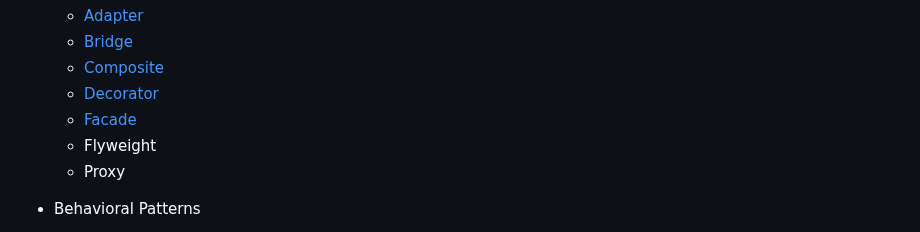
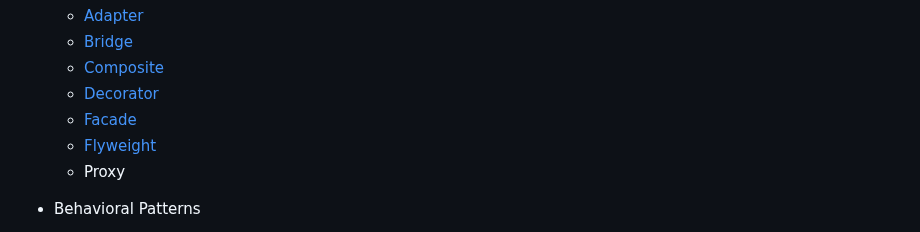
Before and after one commit to Deatsilence/flutter-design-patterns, a Markdown page: README.md, the part around one of its changes. GitHub-like rendering.

Commit message:
Add Flyweight pattern documentation and images

```diff
--- a/README.md
+++ b/README.md
@@ -15,7 +15,7 @@
   - [Composite](#composite)
   - [Decorator](#decorator)
   - [Facade](#fecade)
-  - Flyweight
+  - [Flyweight](#flyweight)
   - Proxy
 - Behavioral Patterns
 
```
Also changed, not shown: other parts of README.md (+3 -0 lines).
